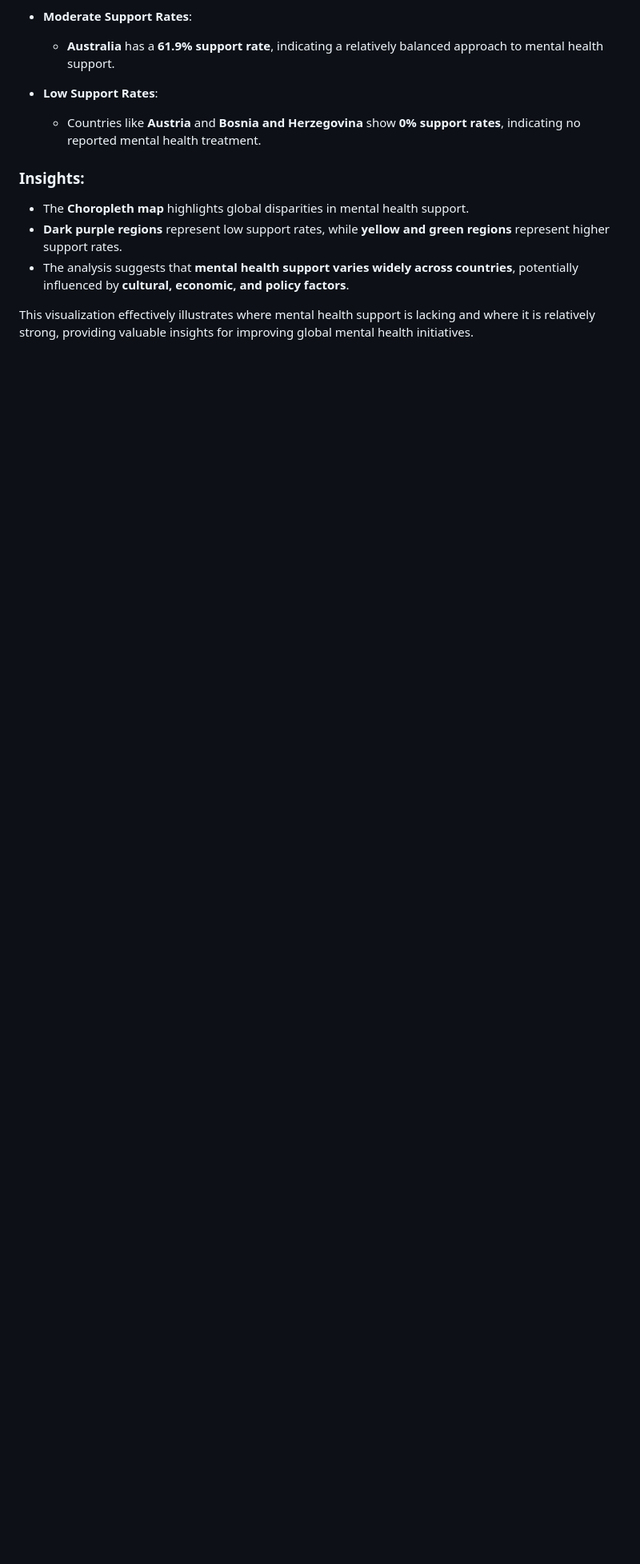
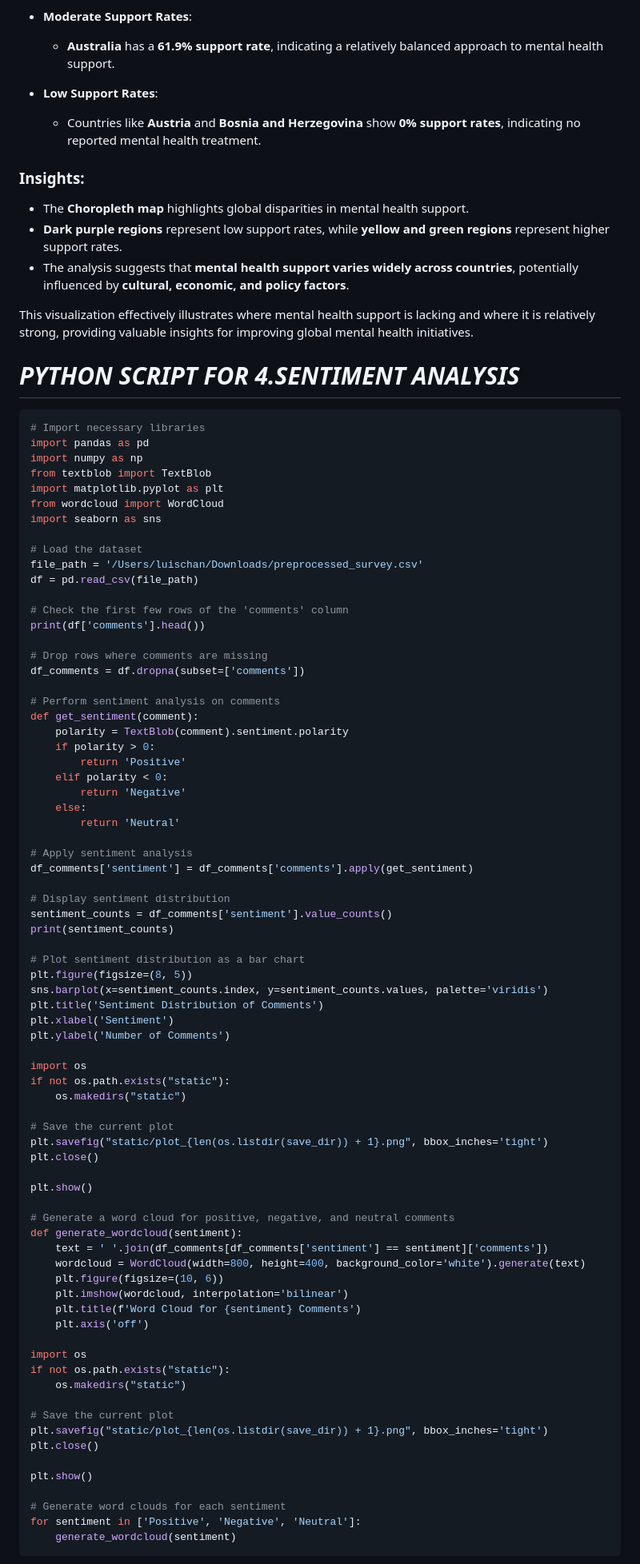
Before and after one commit to ylc22/CB-B-634-Computational-Methods-for-Informatics, a Markdown page: final_project/README.md, the part around the change printed below. Shown: that part at 80% size. GitHub-like rendering; blank space fills up the shorter version.

````diff
--- a/final_project/README.md
+++ b/final_project/README.md
@@ -1252,3 +1252,85 @@ treatment                 country  No  Yes  Total  Support Rate
 - The analysis suggests that **mental health support varies widely across countries**, potentially influenced by **cultural, economic, and policy factors**.
 
 This visualization effectively illustrates where mental health support is lacking and where it is relatively strong, providing valuable insights for improving global mental health initiatives.
+
+
+
+# *PYTHON SCRIPT FOR 4.SENTIMENT ANALYSIS*
+
+```python
+# Import necessary libraries
+import pandas as pd
+import numpy as np
+from textblob import TextBlob
+import matplotlib.pyplot as plt
+from wordcloud import WordCloud
+import seaborn as sns
+
+# Load the dataset
+file_path = '/Users/luischan/Downloads/preprocessed_survey.csv'
+df = pd.read_csv(file_path)
+
+# Check the first few rows of the 'comments' column
+print(df['comments'].head())
+
+# Drop rows where comments are missing
+df_comments = df.dropna(subset=['comments'])
+
+# Perform sentiment analysis on comments
+def get_sentiment(comment):
+    polarity = TextBlob(comment).sentiment.polarity
+    if polarity > 0:
+        return 'Positive'
+    elif polarity < 0:
+        return 'Negative'
+    else:
+        return 'Neutral'
+
+# Apply sentiment analysis
+df_comments['sentiment'] = df_comments['comments'].apply(get_sentiment)
+
+# Display sentiment distribution
+sentiment_counts = df_comments['sentiment'].value_counts()
+print(sentiment_counts)
+
+# Plot sentiment distribution as a bar chart
+plt.figure(figsize=(8, 5))
+sns.barplot(x=sentiment_counts.index, y=sentiment_counts.values, palette='viridis')
+plt.title('Sentiment Distribution of Comments')
+plt.xlabel('Sentiment')
+plt.ylabel('Number of Comments')
+
+import os
+if not os.path.exists("static"):
+    os.makedirs("static")
+
+# Save the current plot
+plt.savefig("static/plot_{len(os.listdir(save_dir)) + 1}.png", bbox_inches='tight')
+plt.close()
+
+plt.show()
+
+# Generate a word cloud for positive, negative, and neutral comments
+def generate_wordcloud(sentiment):
+    text = ' '.join(df_comments[df_comments['sentiment'] == sentiment]['comments'])
+    wordcloud = WordCloud(width=800, height=400, background_color='white').generate(text)
+    plt.figure(figsize=(10, 6))
+    plt.imshow(wordcloud, interpolation='bilinear')
+    plt.title(f'Word Cloud for {sentiment} Comments')
+    plt.axis('off')
+
+import os
+if not os.path.exists("static"):
+    os.makedirs("static")
+
+# Save the current plot
+plt.savefig("static/plot_{len(os.listdir(save_dir)) + 1}.png", bbox_inches='tight')
+plt.close()
+
+plt.show()
+
+# Generate word clouds for each sentiment
+for sentiment in ['Positive', 'Negative', 'Neutral']:
+    generate_wordcloud(sentiment)
+```
+
````
Also changed, not shown: other parts of final_project/README.md (+84 -0 lines).
